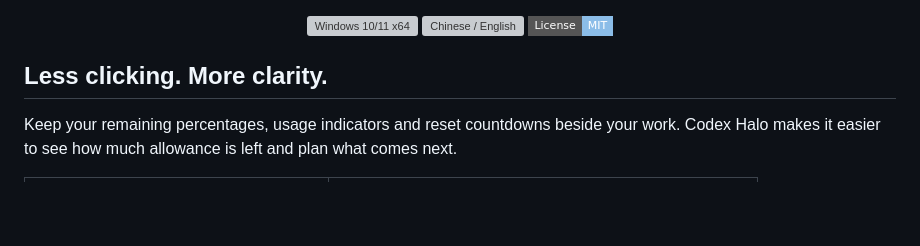
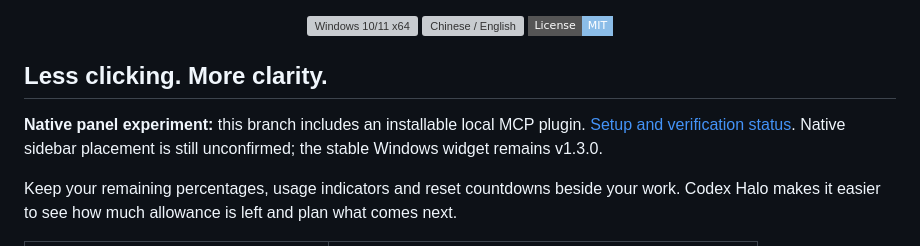
Before and after one commit to BohaoFU/codex-halo, a Markdown page: README.md, the part around the change. Drawn GitHub-style; badges without logos; blank space fills up the shorter version; grey boxes are pictures that could not be loaded.

Commit message:
Add experimental local Codex quota panel and navigation entrypoints

```diff
--- a/README.md
+++ b/README.md
@@ -8,6 +8,8 @@
 </div>
 
 ## Less clicking. More clarity.
+
+**Native panel experiment:** this branch includes an installable local MCP plugin. [Setup and verification status](plugin-panel/README.md). Native sidebar placement is still unconfirmed; the stable Windows widget remains v1.3.0.
 
 Keep your remaining percentages, usage indicators and reset countdowns beside your work. Codex Halo makes it easier to see how much allowance is left and plan what comes next.
 
```
Also changed, not shown: README.zh-CN.md (+2 -0 lines), plugin-panel/README.md (added, +50 -0 lines), docs/images/plugin-panel-en.png (added), docs/images/plugin-panel-zh.png (added), 15 other files.
